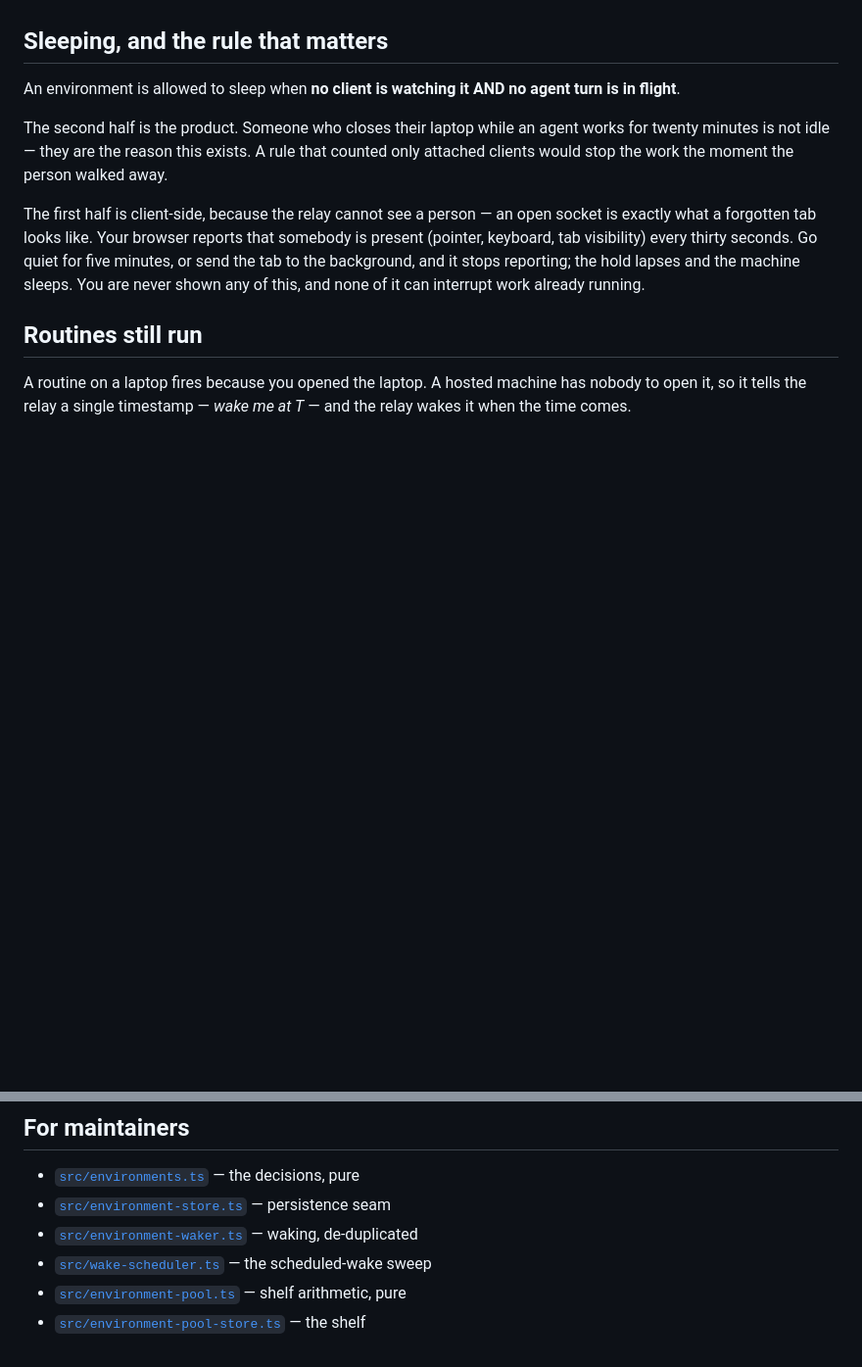
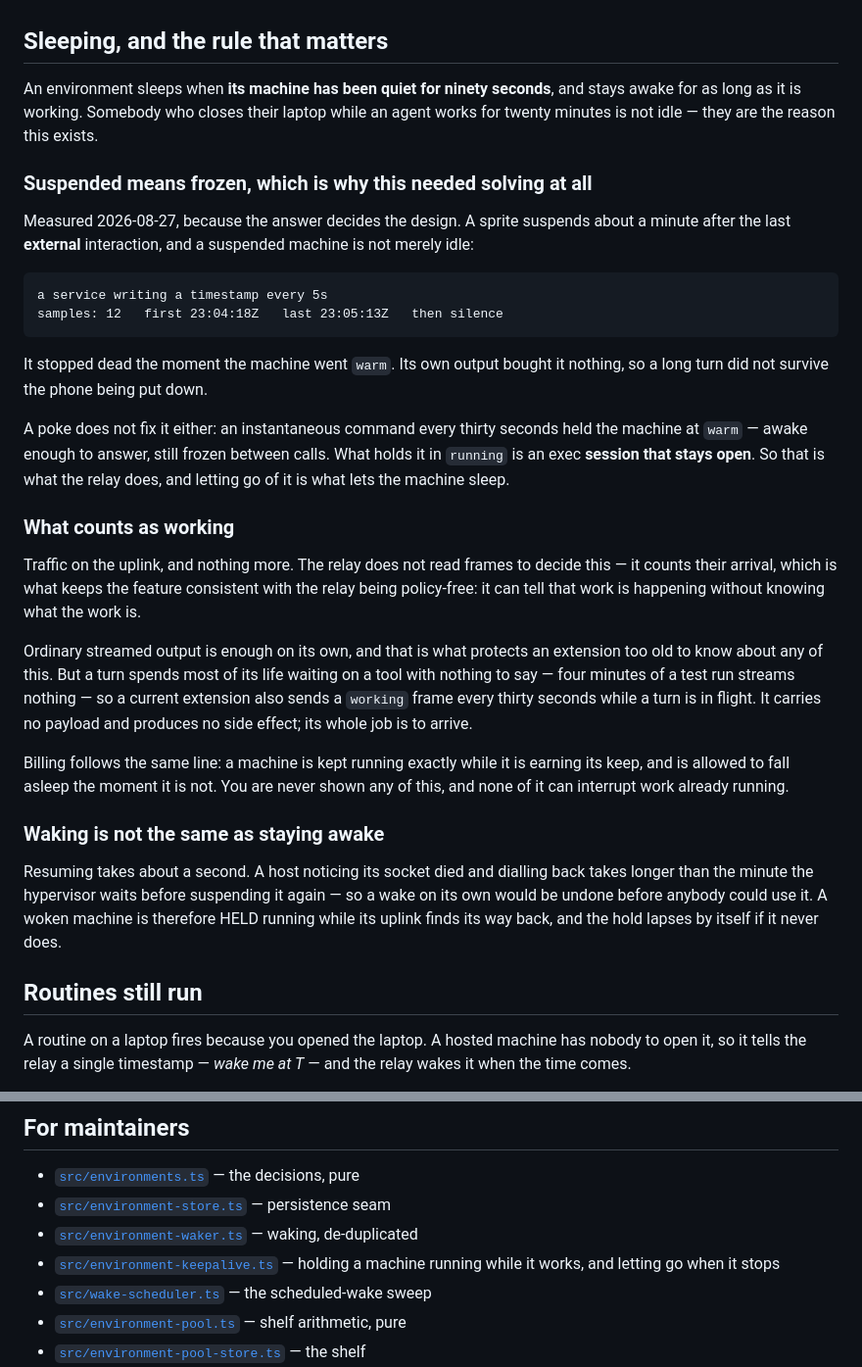
Before and after one commit to phuryn/afkpilot, a Markdown page: docs/cloud-environments.md, 2 parts joined by grey strips. Shown at 98% size. Rendered like a GitHub page; blank space fills up the shorter version.

Commit message:
Say what actually keeps a cloud machine awake
The sleeping rule was documented as a browser reporting that somebody is
present. That is not what holds a machine, and it could not be: an open socket
is exactly what a forgotten tab looks like, and the case the product exists for
is the one where nobody is watching at all.

What holds it is traffic on its uplink, and the section now says so — along
with the measurement that decided the design (suspended means FROZEN, and a
poke only reaches `warm`), what counts as working, and why waking and staying
awake are two different problems. The `working` frame joins the protocol table
with its compatibility story.

Co-Authored-By: Claude Opus 5 (1M context) <noreply@anthropic.com>

```diff
--- a/docs/cloud-environments.md
+++ b/docs/cloud-environments.md
@@ -54,20 +54,53 @@ vocabularies, and collapsing them would make one of them lie.
 
 ## Sleeping, and the rule that matters
 
-An environment is allowed to sleep when **no client is watching it AND no agent
-turn is in flight**.
+An environment sleeps when **its machine has been quiet for ninety seconds**,
+and stays awake for as long as it is working. Somebody who closes their laptop
+while an agent works for twenty minutes is not idle — they are the reason this
+exists.
 
-The second half is the product. Someone who closes their laptop while an agent
-works for twenty minutes is not idle — they are the reason this exists. A rule
-that counted only attached clients would stop the work the moment the person
-walked away.
+### Suspended means frozen, which is why this needed solving at all
 
-The first half is client-side, because the relay cannot see a person — an open
-socket is exactly what a forgotten tab looks like. Your browser reports that
-somebody is present (pointer, keyboard, tab visibility) every thirty seconds. Go
-quiet for five minutes, or send the tab to the background, and it stops
-reporting; the hold lapses and the machine sleeps. You are never shown any of
-this, and none of it can interrupt work already running.
+Measured 2026-08-27, because the answer decides the design. A sprite suspends
+about a minute after the last **external** interaction, and a suspended machine
+is not merely idle:
+
+    a service writing a timestamp every 5s
+    samples: 12   first 23:04:18Z   last 23:05:13Z   then silence
+
+It stopped dead the moment the machine went `warm`. Its own output bought it
+nothing, so a long turn did not survive the phone being put down.
+
+A poke does not fix it either: an instantaneous command every thirty seconds
+held the machine at `warm` — awake enough to answer, still frozen between calls.
+What holds it in `running` is an exec **session that stays open**. So that is
+what the relay does, and letting go of it is what lets the machine sleep.
+
+### What counts as working
+
+Traffic on the uplink, and nothing more. The relay does not read frames to
+decide this — it counts their arrival, which is what keeps the feature
+consistent with the relay being policy-free: it can tell that work is happening
+without knowing what the work is.
+
+Ordinary streamed output is enough on its own, and that is what protects an
+extension too old to know about any of this. But a turn spends most of its life
+waiting on a tool with nothing to say — four minutes of a test run streams
+nothing — so a current extension also sends a `working` frame every thirty
+seconds while a turn is in flight. It carries no payload and produces no side
+effect; its whole job is to arrive.
+
+Billing follows the same line: a machine is kept running exactly while it is
+earning its keep, and is allowed to fall asleep the moment it is not. You are
+never shown any of this, and none of it can interrupt work already running.
+
+### Waking is not the same as staying awake
+
+Resuming takes about a second. A host noticing its socket died and dialling back
+takes longer than the minute the hypervisor waits before suspending it again —
+so a wake on its own would be undone before anybody could use it. A woken
+machine is therefore HELD running while its uplink finds its way back, and the
+hold lapses by itself if it never does.
 
 ## Routines still run
 
@@ -211,6 +244,8 @@ ordinary way when it sleeps. That distinction is the whole column.
 - [`src/environments.ts`](../src/environments.ts) — the decisions, pure
 - [`src/environment-store.ts`](../src/environment-store.ts) — persistence seam
 - [`src/environment-waker.ts`](../src/environment-waker.ts) — waking, de-duplicated
+- [`src/environment-keepalive.ts`](../src/environment-keepalive.ts) — holding a
+  machine running while it works, and letting go when it stops
 - [`src/wake-scheduler.ts`](../src/wake-scheduler.ts) — the scheduled-wake sweep
 - [`src/environment-pool.ts`](../src/environment-pool.ts) — shelf arithmetic, pure
 - [`src/environment-pool-store.ts`](../src/environment-pool-store.ts) — the shelf
```
Also changed, not shown: docs/relay-protocol.md (+1 -0 lines).
